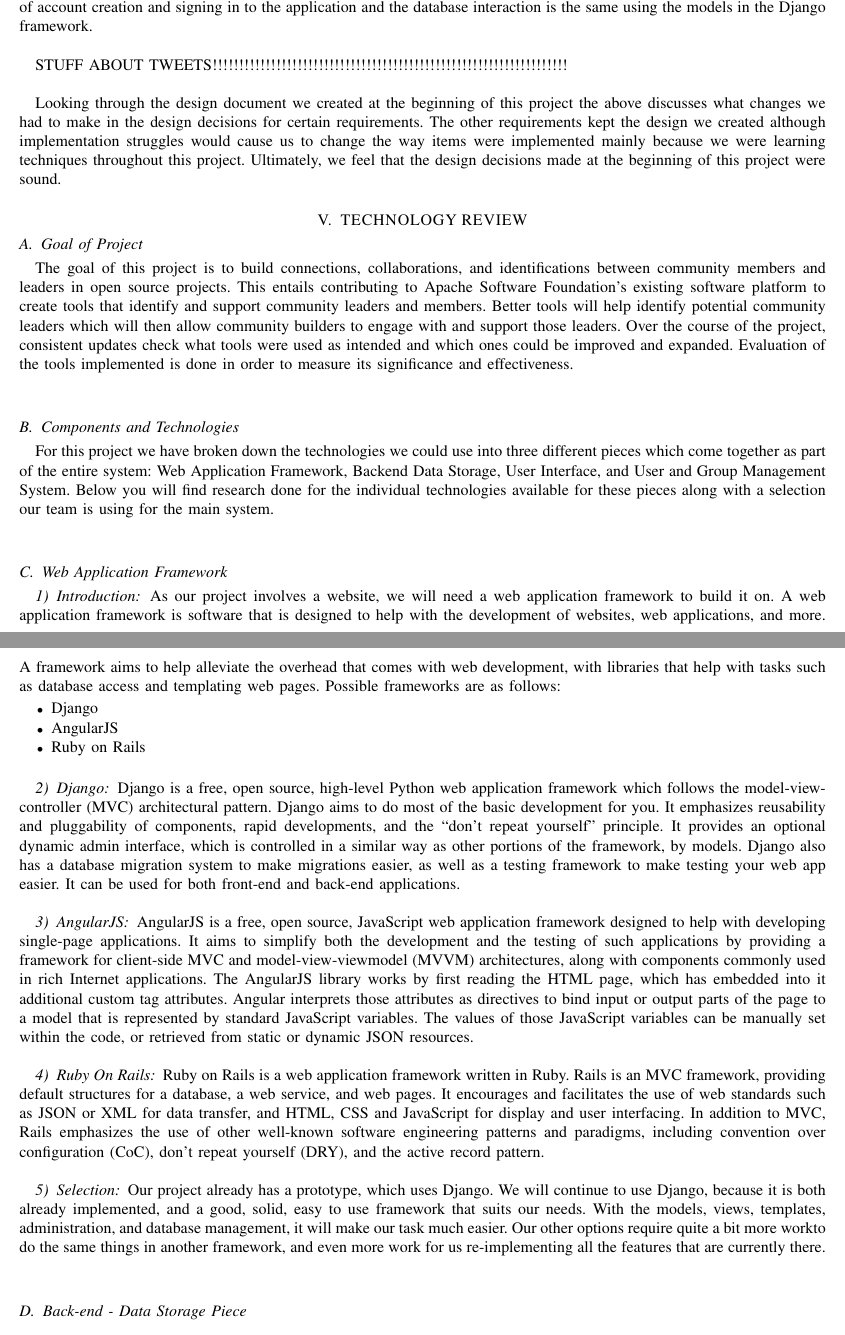
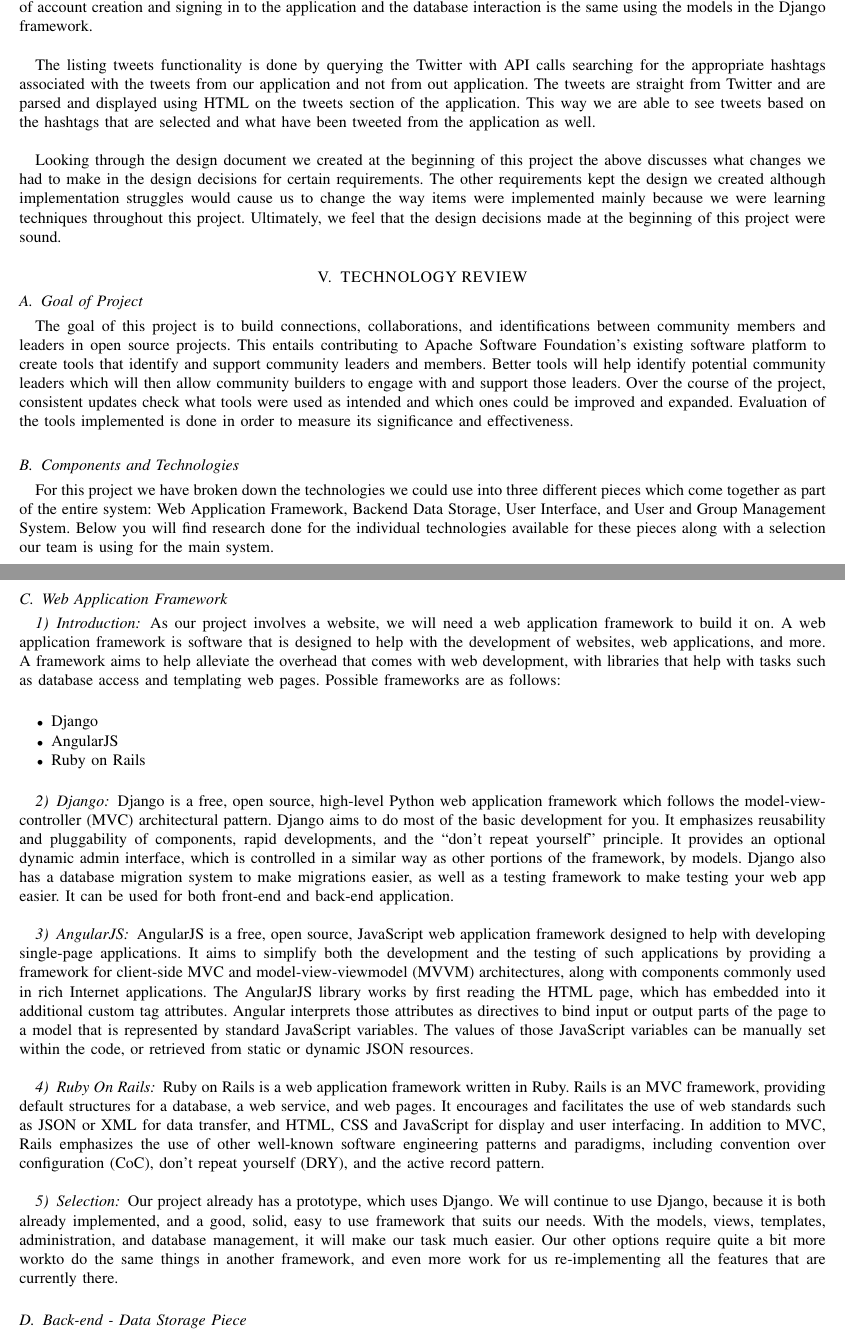
Before and after one commit to MaraJade/seniorproject, a LaTeX paper (spring_mid_final/cs463_group09_final_report.tex): two parts of pages 22 and 23 of 43, joined at a grey line, cut so that both start at the same text. Compiled offline with pdfLaTeX; a missing font is replaced by an installed copy or a similar font; a LaTeX package or settings file that is missing is left out.

Commit message:
Changed some formatting, added info about tweets

```diff
--- a/spring_mid_final/cs463_group09_final_report.tex
+++ b/spring_mid_final/cs463_group09_final_report.tex
@@ -1006,7 +1006,7 @@ The 'tweet at a person listed in the database' design was fairly accurate with o
 
 For the 'Add user accounts and track when a user has tweeted an event' we successfully implemented our original design except for one aspect which is the tracking when a user tweets an event. Based on our design the Django framework was suppose to keep track of when the user is tweeting but instead Hoot Suite handled all of that. We decided that it would not be worth it to add the complication with the Hoot Suite to the design. The design is still accurate with the implementation of account creation and signing in to the application and the database interaction is the same using the models in the Django framework. \\
 
-STUFF ABOUT TWEETS!!!!!!!!!!!!!!!!!!!!!!!!!!!!!!!!!!!!!!!!!!!!!!!!!!!!!!!!!!!!!!!!!!! \\
+The listing tweets functionality is done by querying the Twitter with API calls searching for the appropriate hashtags associated with the tweets from our application and not from out application. The tweets are straight from Twitter and are parsed and displayed using HTML on the tweets section of the application. This way we are able to see tweets based on the hashtags that are selected and what have been tweeted from the application as well. \\
 
 Looking through the design document we created at the beginning of this project the above discusses what changes we had to make in the design decisions for certain requirements. The other requirements kept the design we created although implementation struggles would cause us to change the way items were implemented mainly because we were learning techniques throughout this project. Ultimately, we feel that the design decisions made at the beginning of this project were sound.
 
@@ -1019,13 +1019,13 @@ in open source projects. This entails contributing to Apache Software Foundation
 that identify and support community leaders and members. Better tools will help identify potential community leaders which
 will then allow community builders to engage with and support those leaders. Over the course of the project, consistent
 updates check what tools were used as intended and which ones could be improved and expanded. Evaluation of the tools
-implemented is done in order to measure its significance and effectiveness. \\
+implemented is done in order to measure its significance and effectiveness.
 
 \subsection{Components and Technologies}
 For this project we have broken down the technologies we could use into three different pieces which come together as part
 of the entire system: Web Application Framework, Backend Data Storage, User Interface, and User and Group Management
 System. Below you will find research done for the individual technologies available for these pieces along with a selection
-our team is using for the main system. \\
+our team is using for the main system.
 
 \subsection{Web Application Framework}
 
@@ -1033,7 +1033,7 @@ our team is using for the main system. \\
 As our project involves a website, we will need a web application framework to build it on. A web application framework is
 software that is designed to help with the development of websites, web applications, and more. A framework aims to help
 alleviate the overhead that comes with web development, with libraries that help with tasks such as database access and
-templating web pages. Possible frameworks are as follows:
+templating web pages. Possible frameworks are as follows: \\
 
 	\begin{itemize}
 		\item Django
@@ -1047,7 +1047,7 @@ Django is a free, open source, high-level Python web application framework which
 pluggability of components, rapid developments, and the “don’t repeat yourself” principle. It provides an optional dynamic
 admin interface, which is controlled in a similar way as other portions of the framework, by models. Django also has a
 database migration system to make migrations easier, as well as a testing framework to make testing your web app easier. It
-can be used for both front-end and back-end applications.\\
+can be used for both front-end and back-end application. \\
 
 \subsubsection{AngularJS}
 AngularJS is a free, open source, JavaScript web application framework designed to help with developing single-page
@@ -1069,7 +1069,7 @@ repeat yourself (DRY), and the active record pattern. \\
 Our project already has a prototype, which uses Django. We will continue to use Django, because it is both already
 implemented, and a good, solid, easy to use framework that suits our needs. With the models, views, templates,
 administration, and database management, it will make our task much easier. Our other options require quite a bit more workto do the same things in another framework, and even more work for us re-implementing all the features that are currently
-there. \\
+there.
 
 \subsection{Back-end - Data Storage Piece}
 
```
Also changed, not shown: spring_mid_final/cs463_group09_final_report.pdf, spring_mid_final/cs463_group09_final_report.tex (10 more changed lines).
